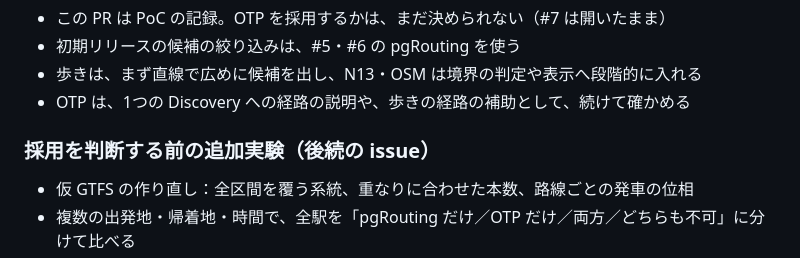
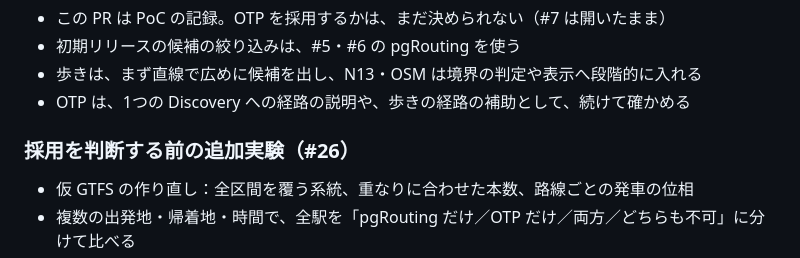
Before and after one commit to ex-day/poc, a Markdown page: reach/otp/README.md, the part around the change. Drawn GitHub-style.

Commit message:
docs(reach): 追加実験の issue（#26）を README に結び付ける (#7)
Co-Authored-By: Claude Opus 5.5 <noreply@anthropic.com>
Claude-Session: https://claude.ai/code/session_01Jihc3LeEtTRvZLrrXeNZEF

```diff
--- a/reach/otp/README.md
+++ b/reach/otp/README.md
@@ -147,7 +147,7 @@ pgRouting との違いとして出そうなこと：
 - 歩きは、まず直線で広めに候補を出し、N13・OSM は境界の判定や表示へ段階的に入れる
 - OTP は、1つの Discovery への経路の説明や、歩きの経路の補助として、続けて確かめる
 
-### 採用を判断する前の追加実験（後続の issue）
+### 採用を判断する前の追加実験（#26）
 
 - 仮 GTFS の作り直し：全区間を覆う系統、重なりに合わせた本数、路線ごとの発車の位相
 - 複数の出発地・帰着地・時間で、全駅を「pgRouting だけ／OTP だけ／両方／どちらも不可」に分けて比べる
```
